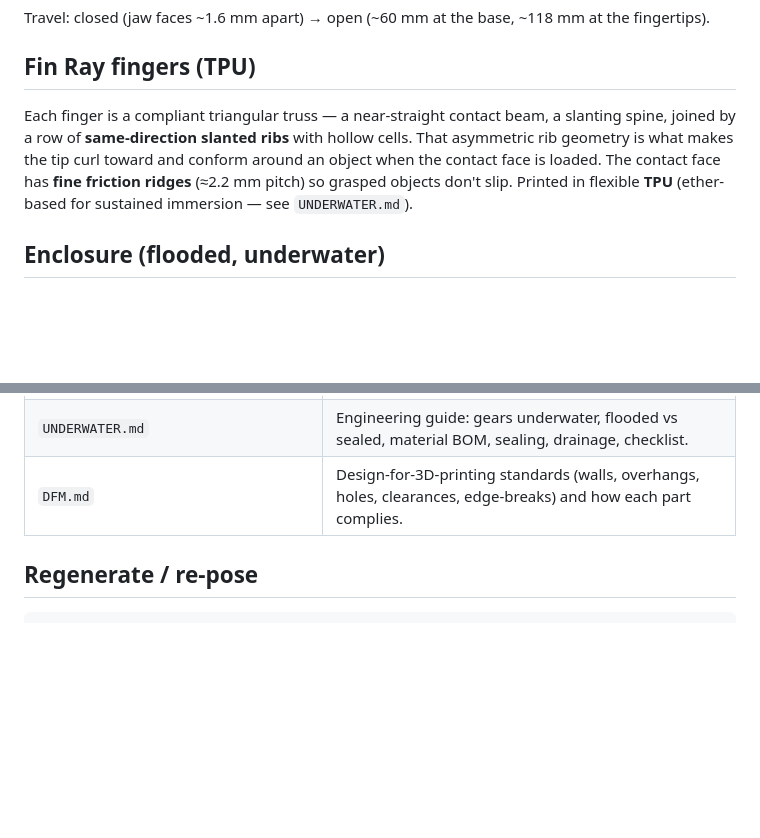
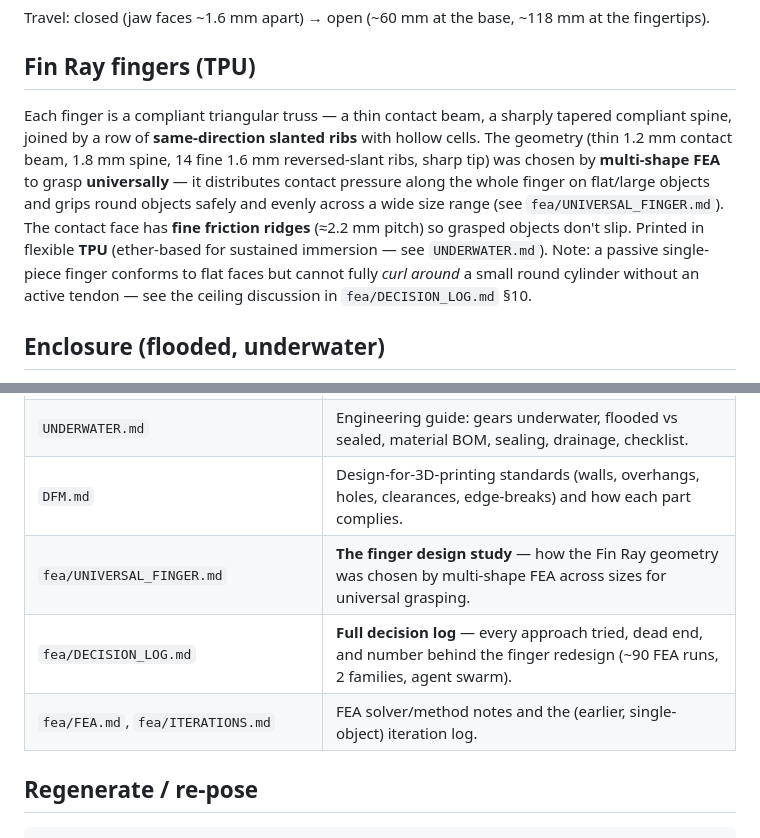
Before and after one commit to AndreNijman/softsense, a Markdown page: README.md, 2 parts joined by grey strips. Drawn GitHub-style; blank space fills up the shorter version.

```diff
--- a/README.md
+++ b/README.md
@@ -29,12 +29,18 @@ the fingertips).
 
 ## Fin Ray fingers (TPU)
 
-Each finger is a compliant triangular truss — a near-straight contact beam, a
-slanting spine, joined by a row of **same-direction slanted ribs** with hollow
-cells. That asymmetric rib geometry is what makes the tip curl toward and
-conform around an object when the contact face is loaded. The contact face has
-**fine friction ridges** (≈2.2 mm pitch) so grasped objects don't slip. Printed
-in flexible **TPU** (ether-based for sustained immersion — see `UNDERWATER.md`).
+Each finger is a compliant triangular truss — a thin contact beam, a sharply
+tapered compliant spine, joined by a row of **same-direction slanted ribs** with
+hollow cells. The geometry (thin 1.2 mm contact beam, 1.8 mm spine, 14 fine
+1.6 mm reversed-slant ribs, sharp tip) was chosen by **multi-shape FEA** to grasp
+**universally** — it distributes contact pressure along the whole finger on
+flat/large objects and grips round objects safely and evenly across a wide size
+range (see `fea/UNIVERSAL_FINGER.md`). The contact face has **fine friction
+ridges** (≈2.2 mm pitch) so grasped objects don't slip. Printed in flexible
+**TPU** (ether-based for sustained immersion — see `UNDERWATER.md`). Note: a
+passive single-piece finger conforms to flat faces but cannot fully *curl around*
+a small round cylinder without an active tendon — see the ceiling discussion in
+`fea/DECISION_LOG.md` §10.
 
 ## Enclosure (flooded, underwater)
 
@@ -58,6 +64,9 @@ guidance is in `UNDERWATER.md`.
 | `gripper_hero_open.png`, `gripper_hero_closed.png` | 3D hero renders. |
 | `UNDERWATER.md` | Engineering guide: gears underwater, flooded vs sealed, material BOM, sealing, drainage, checklist. |
 | `DFM.md` | Design-for-3D-printing standards (walls, overhangs, holes, clearances, edge-breaks) and how each part complies. |
+| `fea/UNIVERSAL_FINGER.md` | **The finger design study** — how the Fin Ray geometry was chosen by multi-shape FEA across sizes for universal grasping. |
+| `fea/DECISION_LOG.md` | **Full decision log** — every approach tried, dead end, and number behind the finger redesign (~90 FEA runs, 2 families, agent swarm). |
+| `fea/FEA.md`, `fea/ITERATIONS.md` | FEA solver/method notes and the (earlier, single-object) iteration log. |
 
 ## Regenerate / re-pose
 
```
Also changed, not shown: fea/DECISION_LOG.md (added, +256 -0 lines), fea/UNIVERSAL_FINGER.md (+4 -0 lines).
